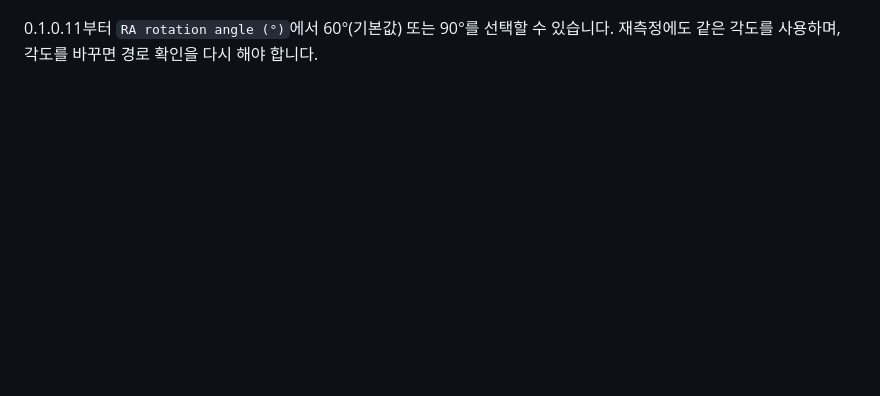
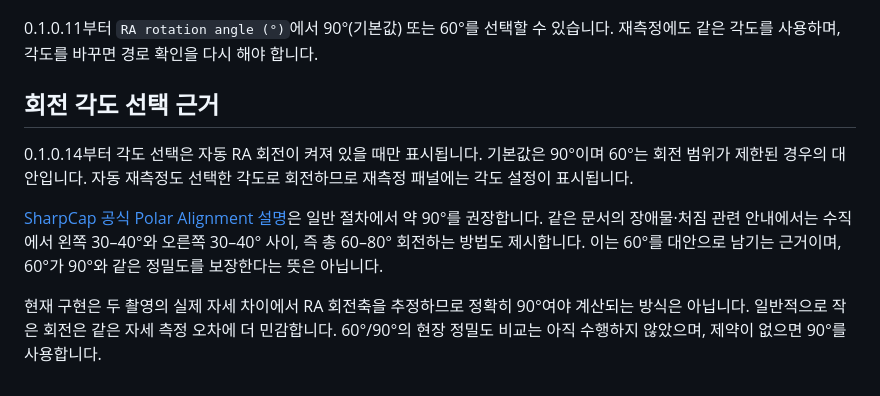
Before and after one commit to squallseo/Nina.LivePolarAlignment, a Markdown page: docs/auto-ra-rotation.md, the part around the change. GitHub-like rendering; blank space fills up the shorter version.

Commit message:
Default automatic RA rotation to 90 degrees and hide manual-only settings

```diff
--- a/docs/auto-ra-rotation.md
+++ b/docs/auto-ra-rotation.md
@@ -30,4 +30,12 @@ RA축만 움직이며 Dec축 이동·GoTo·sync·meridian flip·자동 복귀
 
 ![합성 입력에서 확인한 자동 회전 화면](images/auto-ra-synthetic-preview.png)
 
-0.1.0.11부터 `RA rotation angle (°)`에서 60°(기본값) 또는 90°를 선택할 수 있습니다. 재측정에도 같은 각도를 사용하며, 각도를 바꾸면 경로 확인을 다시 해야 합니다.
+0.1.0.11부터 `RA rotation angle (°)`에서 90°(기본값) 또는 60°를 선택할 수 있습니다. 재측정에도 같은 각도를 사용하며, 각도를 바꾸면 경로 확인을 다시 해야 합니다.
+
+## 회전 각도 선택 근거
+
+0.1.0.14부터 각도 선택은 자동 RA 회전이 켜져 있을 때만 표시됩니다. 기본값은 90°이며 60°는 회전 범위가 제한된 경우의 대안입니다. 자동 재측정도 선택한 각도로 회전하므로 재측정 패널에는 각도 설정이 표시됩니다.
+
+[SharpCap 공식 Polar Alignment 설명](https://docs.sharpcap.co.uk/4.1/9_PolarAlignment.htm)은 일반 절차에서 약 90°를 권장합니다. 같은 문서의 장애물·처짐 관련 안내에서는 수직에서 왼쪽 30–40°와 오른쪽 30–40° 사이, 즉 총 60–80° 회전하는 방법도 제시합니다. 이는 60°를 대안으로 남기는 근거이며, 60°가 90°와 같은 정밀도를 보장한다는 뜻은 아닙니다.
+
+현재 구현은 두 촬영의 실제 자세 차이에서 RA 회전축을 추정하므로 정확히 90°여야 계산되는 방식은 아닙니다. 일반적으로 작은 회전은 같은 자세 측정 오차에 더 민감합니다. 60°/90°의 현장 정밀도 비교는 아직 수행하지 않았으며, 제약이 없으면 90°를 사용합니다.
```
Also changed, not shown: README.md (+1 -1 lines), docs/images/auto-ra-synthetic-preview.png, 9 other files.
